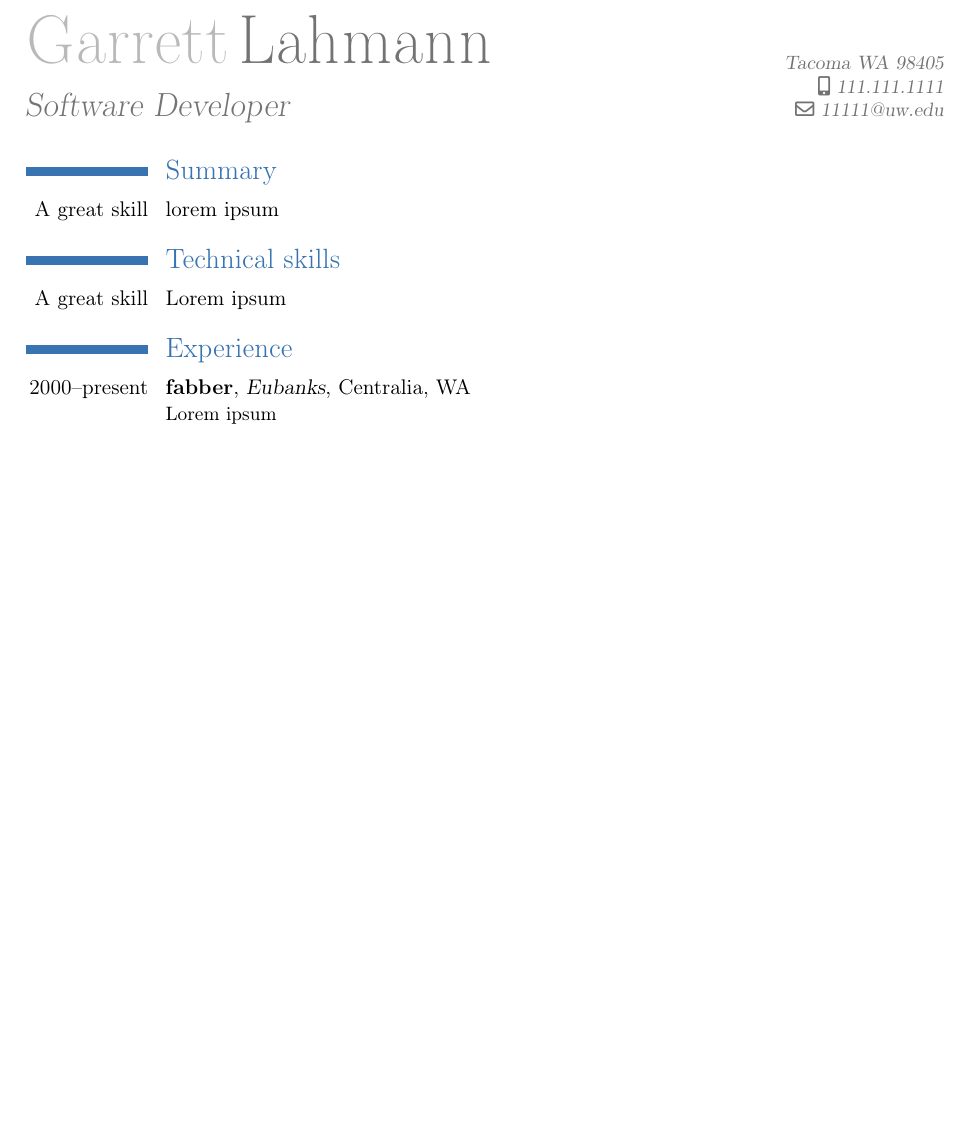
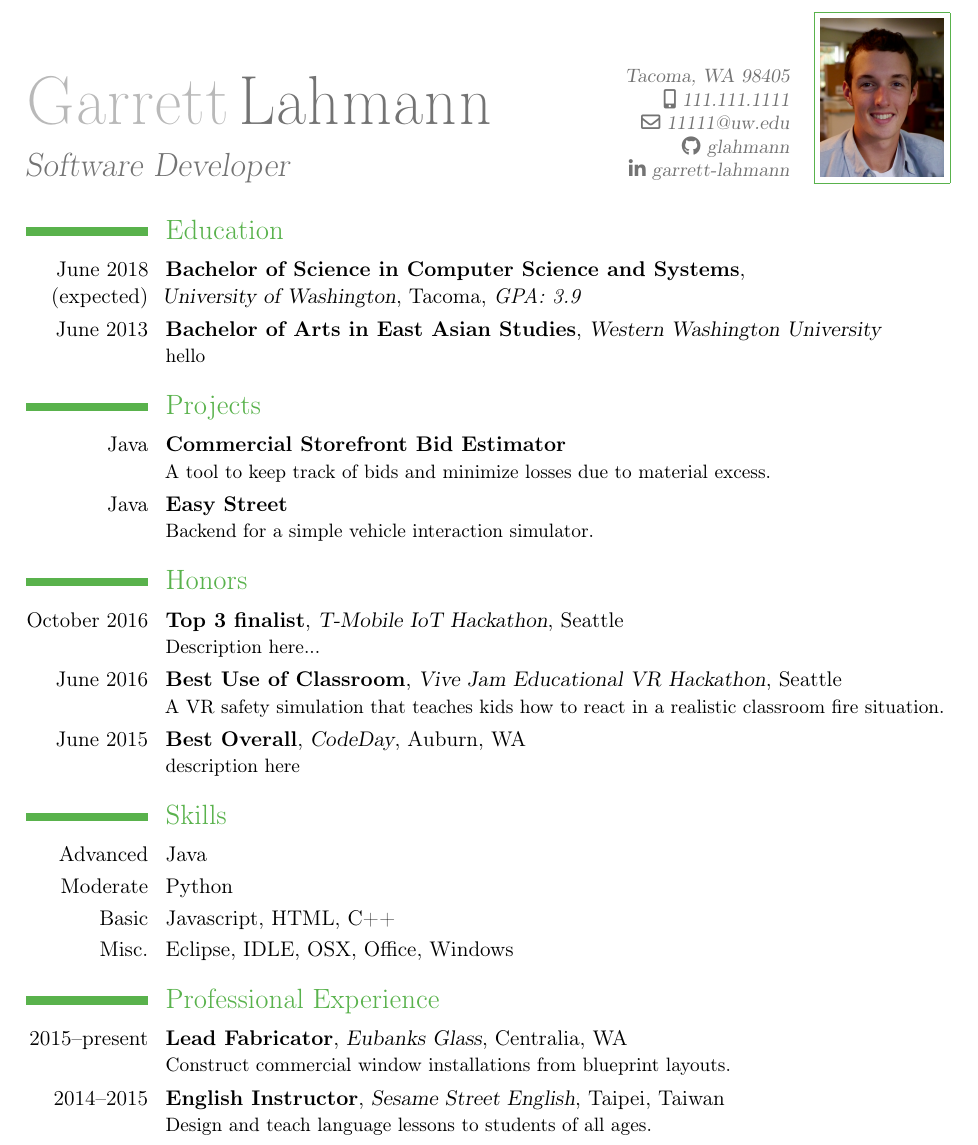
Before and after one commit to glahmann/resume, a LaTeX CV (garrett-resume.tex): part of the page, cut so that both start at the same text, the shorter picture padded with empty space. Compiled offline with pdfLaTeX.

Commit message:
Update layout

```diff
--- a/garrett-resume.tex
+++ b/garrett-resume.tex
@@ -8,6 +10,11 @@
 
-\firstname{Garrett}
-\familyname{Lahmann}
+% Set hyperlink colors
+\definecolor{linkcolour}{rgb}{0.35,0.70,0.30}			% hyperlinks setup
+\AfterPreamble{\hypersetup{colorlinks,breaklinks,urlcolor=linkcolour, linkcolor=linkcolour}}
+
+% Name & Title
+\name{Garrett}{Lahmann}
 \title{Software Developer}
-\address{Tacoma WA 98405}
-\mobile{111.111.1111} % Change before sending
+
+% Contact info
+\address{Tacoma, WA 98405}
@@ -24,14 +30,32 @@
 \vspace*{-2\baselineskip}   % Control line spacing
 \maketitle
 \vspace{-1.5\baselineskip}
-\section{Summary}
-\cvline{A great skill}{lorem ipsum}
 
-\section{Technical skills}
-\cvline{A great skill}{Lorem ipsum}
+\section{Education}
+%\cventry{year--year}{Degree}{Institution}{City}{\textit{Grade}}{Description}
+\cventry{June 2018 (expected)}{Bachelor of Science in Computer Science and Systems}{\newline University of Washington}{Tacoma}{\textit{GPA: 3.9}}{}
+\cventry{June 2013}{Bachelor of Arts in East Asian Studies}{Western Washington University}{}{}{hello}
 
-\section{Experience}
-\cventry{2000--present}{fabber}{Eubanks}{Centralia, WA}{}{Lorem ipsum}
+\section{Projects}
+%\cventry{year--year}{Degree}{Institution}{City}{\textit{Grade}}{Description}
+\cventry{Java}{Commercial Storefront Bid Estimator}{}{}{}{A tool to keep track of bids and minimize losses due to material excess.}
+\cventry{Java}{Easy Street}{}{}{}{Backend for a simple vehicle interaction simulator.}
+%\cventry{HTML}{Personal Website}{}{}{}{A website to showcase the projects I complete outside of class.}
+
+\section{Honors}
+\cventry{October 2016}{Top 3 finalist}{T-Mobile IoT Hackathon}{Seattle}{}{Description here...}
+\cventry{June 2016}{Best Use of Classroom}{Vive Jam Educational VR Hackathon}{Seattle}{}{A VR safety simulation that teaches kids how to react in a realistic classroom fire situation.} % TODO Use better wording
+\cventry{June 2015}{Best Overall}{CodeDay}{Auburn, WA}{}{description here}
+
+\section{Skills}
+\cvline{Advanced}{Java}
+\cvline{Moderate}{Python}
+\cvline{Basic}{Javascript, HTML, C++}
+\cvline{Misc.}{Eclipse, IDLE, OSX, Office, Windows}
+
+\section{Professional Experience}
+\cventry{2015--present}{Lead Fabricator}{Eubanks Glass}{Centralia, WA}{}{Construct commercial window installations from blueprint layouts.}
+\cventry{2014--2015}{English Instructor}{Sesame Street English}{Taipei, Taiwan}{}{Design and teach language lessons to students of all ages.}
 
 \closesection{}     % Needed to renew commands?
 \renewcommand{\listitemsymbol}{-} % change the symbol for lists
```
Also changed, not shown: garrett-resume.pdf, linkedFace.jpg (added), garrett-resume.tex (19 more changed lines), 3 other files.
